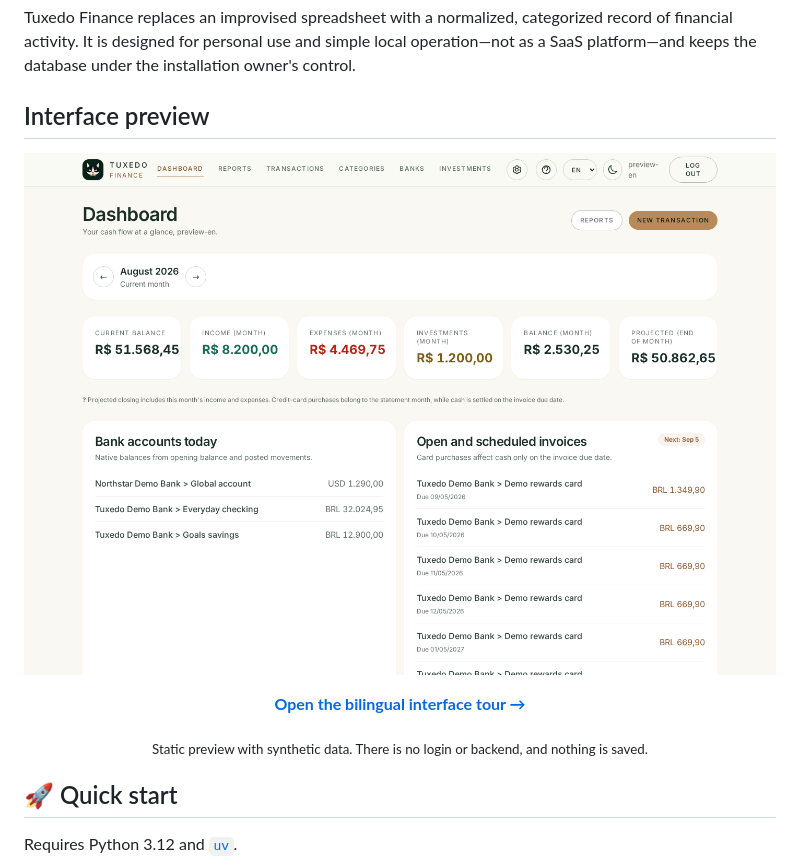
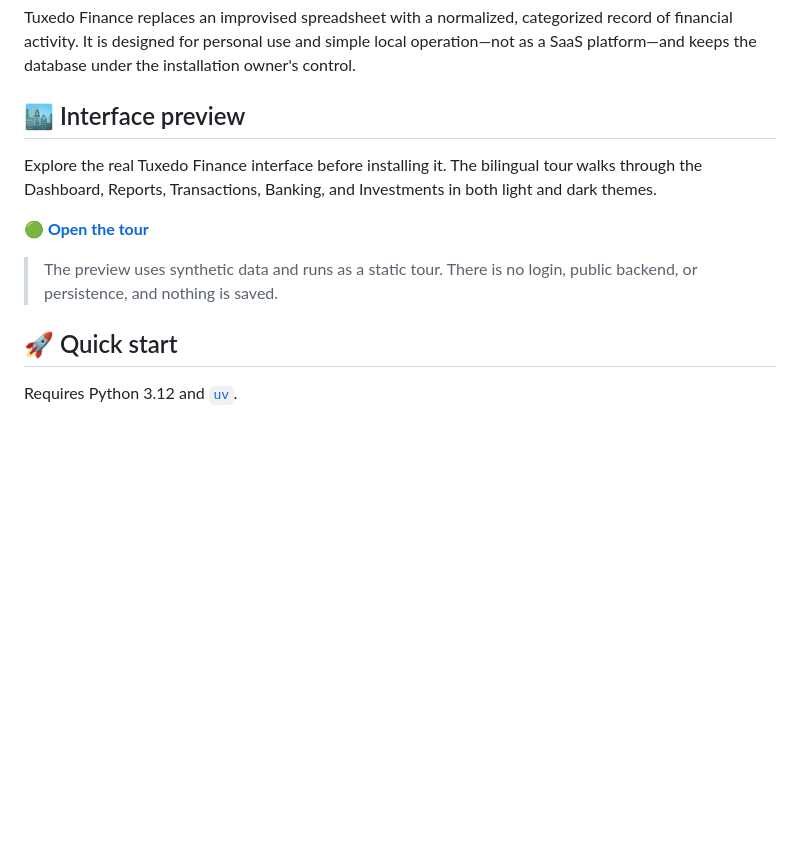
Before and after one commit to HenriqueMayer/TuxedoFinance, a Markdown page: README.md, the part around the change. GitHub-like rendering; blank space fills up the shorter version.

Commit message:
doc: enhance interface preview section with updated links and formatting

```diff
--- a/README.md
+++ b/README.md
@@ -24,21 +24,20 @@ record of financial activity. It is designed for personal use and simple local
 operation—not as a SaaS platform—and keeps the database under the installation
 owner's control.
 
-## Interface preview
+## 🏙️ Interface preview
 
-<p align="center">
-  <a href="https://henriquemayer.github.io/TuxedoFinance/">
-    <img src="preview/images/en/dashboard-light.png" alt="Tuxedo Finance dashboard preview with synthetic financial data">
-  </a>
+Explore the real Tuxedo Finance interface before installing it. The bilingual
+tour walks through the Dashboard, Reports, Transactions, Banking, and
+Investments in both light and dark themes.
+
+<p align="left">
+  <strong>
+    <a href="https://henriquemayer.github.io/TuxedoFinance/"> 🟢 Open the tour</a>
+  </strong>
 </p>
 
-<p align="center">
-  <a href="https://henriquemayer.github.io/TuxedoFinance/"><strong>Open the bilingual interface tour →</strong></a>
-</p>
-
-<p align="center">
-  <sub>Static preview with synthetic data. There is no login or backend, and nothing is saved.</sub>
-</p>
+> The preview uses synthetic data and runs as a static tour. There is no login,
+> public backend, or persistence, and nothing is saved.
 
 ## 🚀 Quick start
 
```
